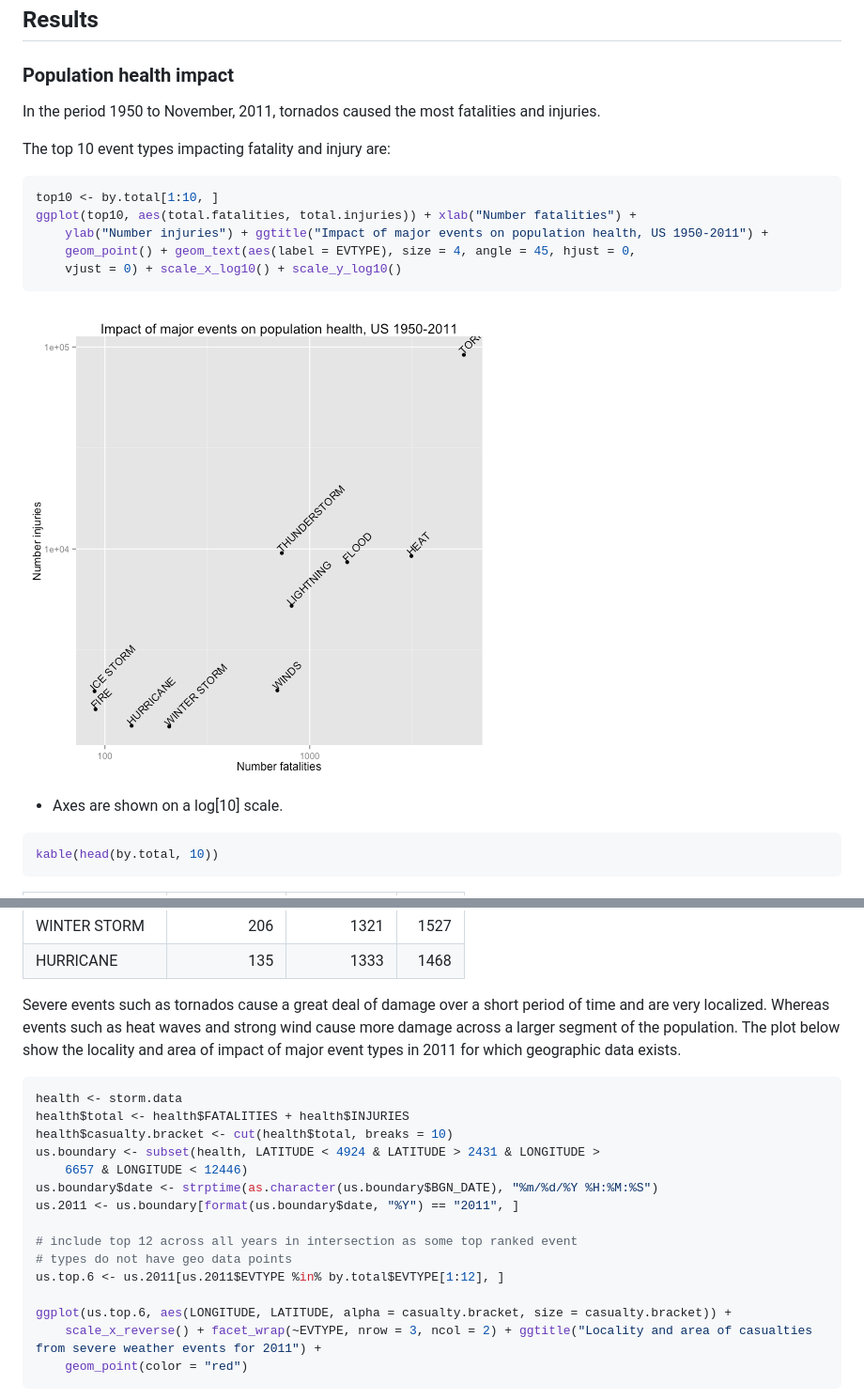
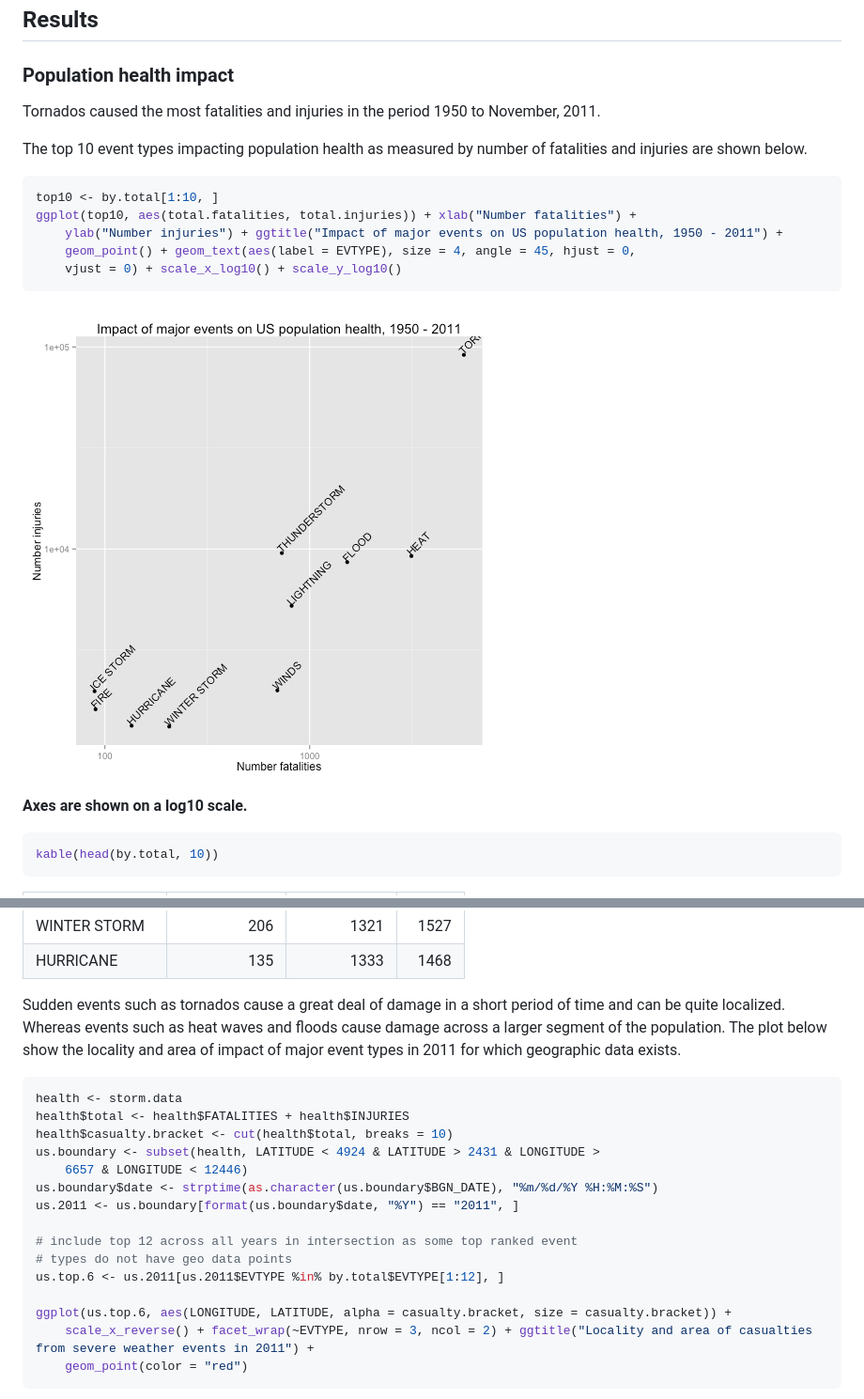
Before and after one commit to markmo/storms, a Markdown page: report.md, 2 parts joined by grey strips. Shown: that part at 94% size. Rendered like a GitHub page; pictures changed too: figure/top_10_health.png.

````diff
--- a/report.md
+++ b/report.md
@@ -111,22 +107,22 @@ by.total.cost <- arrange(damage.summary, desc(total.cost))
 
 ### Population health impact
 
-In the period 1950 to November, 2011, tornados caused the most fatalities and injuries.
+Tornados caused the most fatalities and injuries in the period 1950 to November, 2011.
 
-The top 10 event types impacting fatality and injury are:
+The top 10 event types impacting population health as measured by number of fatalities and injuries are shown below.
 
 
 ```r
 top10 <- by.total[1:10, ]
 ggplot(top10, aes(total.fatalities, total.injuries)) + xlab("Number fatalities") +
-    ylab("Number injuries") + ggtitle("Impact of major events on population health, US 1950-2011") +
+    ylab("Number injuries") + ggtitle("Impact of major events on US population health, 1950 - 2011") +
     geom_point() + geom_text(aes(label = EVTYPE), size = 4, angle = 45, hjust = 0,
     vjust = 0) + scale_x_log10() + scale_y_log10()
 ```
 
 ![plot of chunk top_10_health](figure/top_10_health.png)
 
-- Axes are shown on a log[10] scale.
+**Axes are shown on a log10 scale.**
 
 <a name="top10health"></a>
 
@@ -149,7 +145,7 @@ kable(head(by.total, 10))
 |HURRICANE     |               135|            1333|   1468|
 
 
-Severe events such as tornados cause a great deal of damage over a short period of time and are very localized. Whereas events such as heat waves and strong wind cause more damage across a larger segment of the population. The plot below show the locality and area of impact of major event types in 2011 for which geographic data exists.
+Sudden events such as tornados cause a great deal of damage in a short period of time and can be quite localized. Whereas events such as heat waves and floods cause damage across a larger segment of the population. The plot below show the locality and area of impact of major event types in 2011 for which geographic data exists.
 
 
 ```r
@@ -166,7 +162,7 @@ us.2011 <- us.boundary[format(us.boundary$date, "%Y") == "2011", ]
 us.top.6 <- us.2011[us.2011$EVTYPE %in% by.total$EVTYPE[1:12], ]
 
 ggplot(us.top.6, aes(LONGITUDE, LATITUDE, alpha = casualty.bracket, size = casualty.bracket)) +
-    scale_x_reverse() + facet_wrap(~EVTYPE, nrow = 3, ncol = 2) + ggtitle("Locality and area of casualties from severe weather events for 2011") +
+    scale_x_reverse() + facet_wrap(~EVTYPE, nrow = 3, ncol = 2) + ggtitle("Locality and area of casualties from severe weather events in 2011") +
     geom_point(color = "red")
 ```
 
````
Also changed, not shown: other parts of report.md (+16 -15 lines), figure/top_10_damage.png, figure/us_health_events_2011.png, 2 other files.
